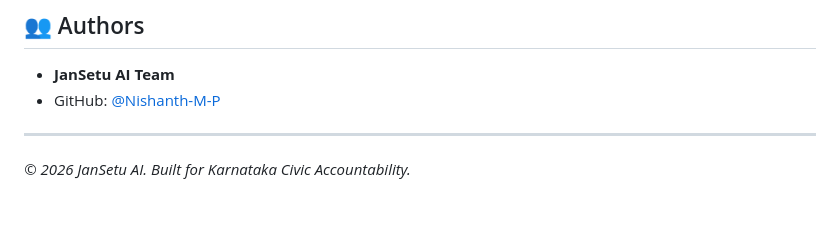
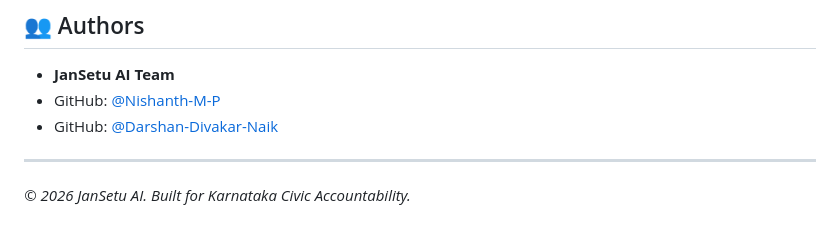
Before and after one commit to Nishanth-M-P/Jansatu, a Markdown page: README.md, the part around the change. GitHub-like rendering.

Commit message:
Add author

```diff
--- a/README.md
+++ b/README.md
@@ -101,6 +101,7 @@ Jansatu/
 ## 👥 Authors
 - **JanSetu AI Team**
 - GitHub: [@Nishanth-M-P](https://github.com/Nishanth-M-P)
+- GitHub: [@Darshan-Divakar-Naik](https://github.com/darshandivakarnaik28)
 
 ---
 *© 2026 JanSetu AI. Built for Karnataka Civic Accountability.*
```
